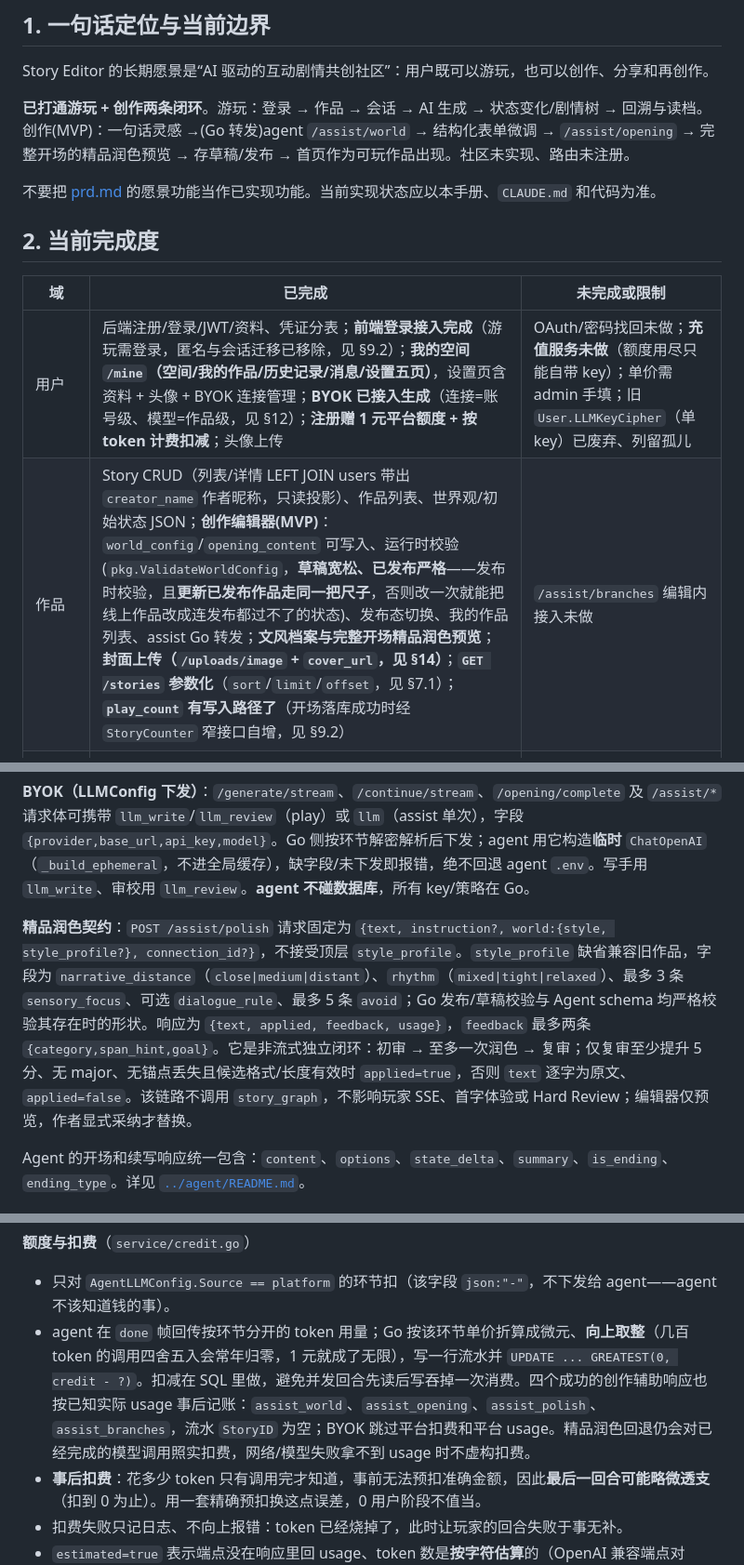
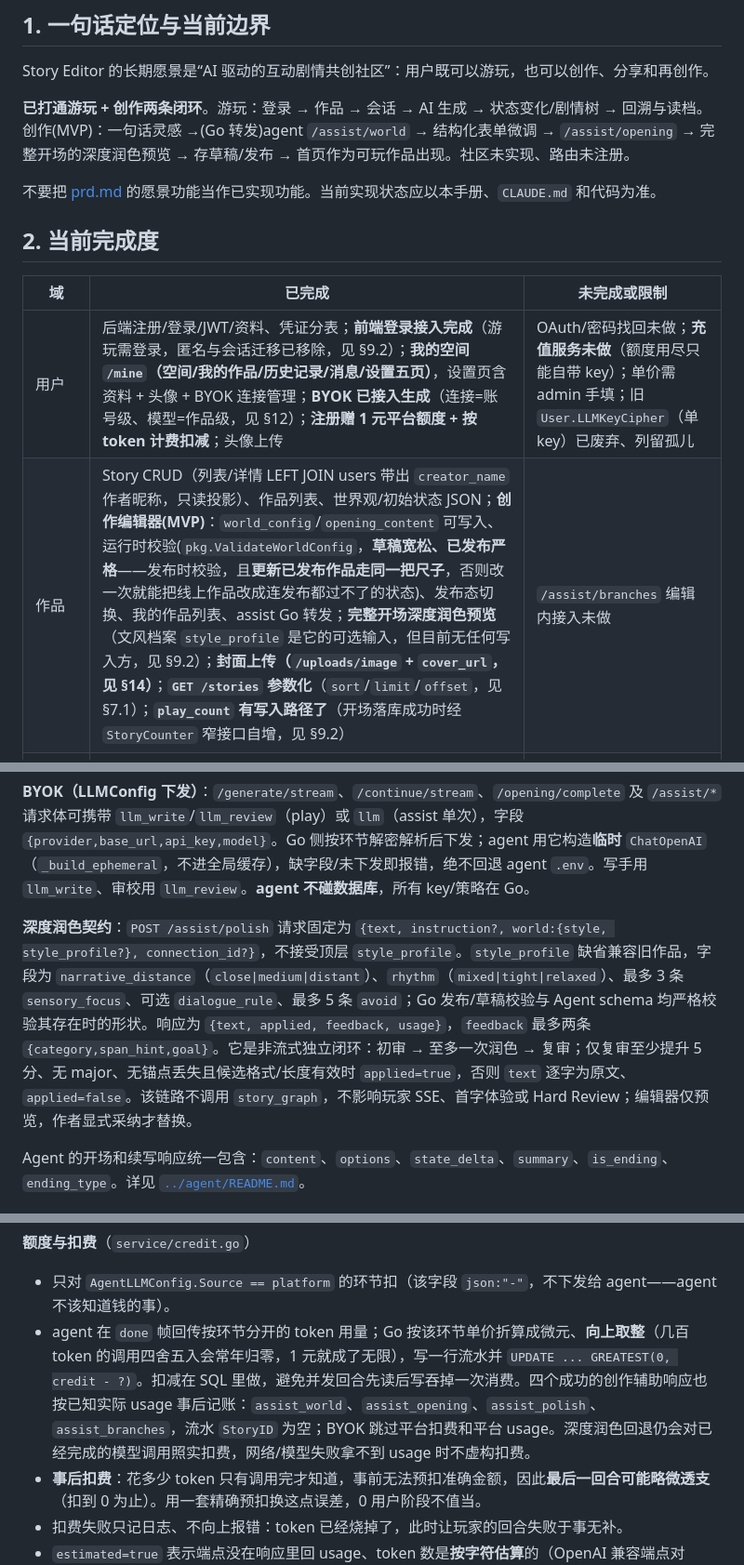
Before and after one commit to xiaoran132/Story-editor, a Markdown page: docs/handoff.md, 3 parts joined by grey strips. Shown at 93% size. Drawn GitHub-style.

Commit message:
docs: 更正文风档案的交付状态与旧术语
- §2 不再把「文风档案」列为已交付：它无写入方，只是润色的可选输入
- 「精品润色」统一为「深度润色」，与前端实际文案对齐

```diff
--- a/docs/handoff.md
+++ b/docs/handoff.md
@@ -7,7 +7,7 @@
 
 Story Editor 的长期愿景是“AI 驱动的互动剧情共创社区”：用户既可以游玩，也可以创作、分享和再创作。
 
-**已打通游玩 + 创作两条闭环**。游玩：登录 → 作品 → 会话 → AI 生成 → 状态变化/剧情树 → 回溯与读档。创作(MVP)：一句话灵感 →(Go 转发)agent `/assist/world` → 结构化表单微调 → `/assist/opening` → 完整开场的精品润色预览 → 存草稿/发布 → 首页作为可玩作品出现。社区未实现、路由未注册。
+**已打通游玩 + 创作两条闭环**。游玩：登录 → 作品 → 会话 → AI 生成 → 状态变化/剧情树 → 回溯与读档。创作(MVP)：一句话灵感 →(Go 转发)agent `/assist/world` → 结构化表单微调 → `/assist/opening` → 完整开场的深度润色预览 → 存草稿/发布 → 首页作为可玩作品出现。社区未实现、路由未注册。
 
 不要把 [prd.md](prd.md) 的愿景功能当作已实现功能。当前实现状态应以本手册、`CLAUDE.md` 和代码为准。
 
@@ -16,7 +16,7 @@ Story Editor 的长期愿景是“AI 驱动的互动剧情共创社区”：用
 | 域 | 已完成 | 未完成或限制 |
 |---|---|---|
 | 用户 | 后端注册/登录/JWT/资料、凭证分表；**前端登录接入完成**（游玩需登录，匿名与会话迁移已移除，见 §9.2）；**我的空间 `/mine`（空间/我的作品/历史记录/消息/设置五页）**，设置页含资料 + 头像 + BYOK 连接管理；**BYOK 已接入生成**（连接=账号级、模型=作品级，见 §12）；**注册赠 1 元平台额度 + 按 token 计费扣减**；头像上传 | OAuth/密码找回未做；**充值服务未做**（额度用尽只能自带 key）；单价需 admin 手填；旧 `User.LLMKeyCipher`（单 key）已废弃、列留孤儿 |
-| 作品 | Story CRUD（列表/详情 LEFT JOIN users 带出 `creator_name` 作者昵称，只读投影）、作品列表、世界观/初始状态 JSON；**创作编辑器(MVP)**：`world_config`/`opening_content` 可写入、运行时校验(`pkg.ValidateWorldConfig`，**草稿宽松、已发布严格**——发布时校验，且**更新已发布作品走同一把尺子**，否则改一次就能把线上作品改成连发布都过不了的状态)、发布态切换、我的作品列表、assist Go 转发；**文风档案与完整开场精品润色预览**；**封面上传（`/uploads/image` + `cover_url`，见 §14）**；**`GET /stories` 参数化**（`sort`/`limit`/`offset`，见 §7.1）；**`play_count` 有写入路径了**（开场落库成功时经 `StoryCounter` 窄接口自增，见 §9.2） | `/assist/branches` 编辑内接入未做 |
+| 作品 | Story CRUD（列表/详情 LEFT JOIN users 带出 `creator_name` 作者昵称，只读投影）、作品列表、世界观/初始状态 JSON；**创作编辑器(MVP)**：`world_config`/`opening_content` 可写入、运行时校验(`pkg.ValidateWorldConfig`，**草稿宽松、已发布严格**——发布时校验，且**更新已发布作品走同一把尺子**，否则改一次就能把线上作品改成连发布都过不了的状态)、发布态切换、我的作品列表、assist Go 转发；**完整开场深度润色预览**（文风档案 `style_profile` 是它的可选输入，但目前无任何写入方，见 §9.2）；**封面上传（`/uploads/image` + `cover_url`，见 §14）**；**`GET /stories` 参数化**（`sort`/`limit`/`offset`，见 §7.1）；**`play_count` 有写入路径了**（开场落库成功时经 `StoryCounter` 窄接口自增，见 §9.2） | `/assist/branches` 编辑内接入未做 |
 | 游玩 | 开局、续写、自由输入、回溯、读档、删档、剧情树、状态合并；质量审校可开关（默认关）；**全组需登录，草稿仅作者可玩**；**hidden/未揭示 reveal 的数值不外发**（§9.2） | **匿名不能玩**（额度挂账号，详情页拦截并引导登录）；真实环境下的多回合质量/延迟指标尚未沉淀 |
 | Agent | **流式生成(SSE)**、属性类型规整（含 hidden）、故事大纲导演、滚动摘要、审校分级 + 有记忆修订 + 超限降级交付 | RAG、多 Agent fan-out、独立 director/recall/write 子图未做 |
 | 前端 | **万象设计体系全量落地（见 §13）**，14 条路由全在新体系上：`/` 3D CSS 星系(四种排布 + 拖拽惯性 + 2.6s 开屏)、`/works` 作品馆、`/story/[id]`、`/play/[id]`(三栏舞台 + 状态轨 + 选项坞 1/2/3 快捷键 + 星图抽屉)、`/create`·`/edit/[id]` 六段式编辑器(天空即完成度)、`/login` 天空阶梯、`/mine` 五页、`/admin`、`not-found`，以及 `/community`·`/mine/inbox` 两个**零假数据**的开发中页。正文逐字流式(无首字下沉)、属性三态可见性(hidden 全程不露面)、进度条按 `max` 声明画、按作品配模型、每作品一个 `--hue` 染色 | 社区功能未做；**无前端自动化测试、无 CI**（`.github/` 只剩 ESLint），闸门是本地 lint/typecheck/build + 真机走查 |
@@ -225,7 +225,7 @@ prepare
 
 **BYOK（LLMConfig 下发）**：`/generate/stream`、`/continue/stream`、`/opening/complete` 及 `/assist/*` 请求体可携带 `llm_write`/`llm_review`（play）或 `llm`（assist 单次），字段 `{provider,base_url,api_key,model}`。Go 侧按环节解密解析后下发；agent 用它构造**临时** `ChatOpenAI`（`_build_ephemeral`，不进全局缓存），缺字段/未下发即报错，绝不回退 agent `.env`。写手用 `llm_write`、审校用 `llm_review`。**agent 不碰数据库**，所有 key/策略在 Go。
 
-**精品润色契约**：`POST /assist/polish` 请求固定为 `{text, instruction?, world:{style, style_profile?}, connection_id?}`，不接受顶层 `style_profile`。`style_profile` 缺省兼容旧作品，字段为 `narrative_distance`（`close|medium|distant`）、`rhythm`（`mixed|tight|relaxed`）、最多 3 条 `sensory_focus`、可选 `dialogue_rule`、最多 5 条 `avoid`；Go 发布/草稿校验与 Agent schema 均严格校验其存在时的形状。响应为 `{text, applied, feedback, usage}`，`feedback` 最多两条 `{category,span_hint,goal}`。它是非流式独立闭环：初审 → 至多一次润色 → 复审；仅复审至少提升 5 分、无 major、无锚点丢失且候选格式/长度有效时 `applied=true`，否则 `text` 逐字为原文、`applied=false`。该链路不调用 `story_graph`，不影响玩家 SSE、首字体验或 Hard Review；编辑器仅预览，作者显式采纳才替换。
+**深度润色契约**：`POST /assist/polish` 请求固定为 `{text, instruction?, world:{style, style_profile?}, connection_id?}`，不接受顶层 `style_profile`。`style_profile` 缺省兼容旧作品，字段为 `narrative_distance`（`close|medium|distant`）、`rhythm`（`mixed|tight|relaxed`）、最多 3 条 `sensory_focus`、可选 `dialogue_rule`、最多 5 条 `avoid`；Go 发布/草稿校验与 Agent schema 均严格校验其存在时的形状。响应为 `{text, applied, feedback, usage}`，`feedback` 最多两条 `{category,span_hint,goal}`。它是非流式独立闭环：初审 → 至多一次润色 → 复审；仅复审至少提升 5 分、无 major、无锚点丢失且候选格式/长度有效时 `applied=true`，否则 `text` 逐字为原文、`applied=false`。该链路不调用 `story_graph`，不影响玩家 SSE、首字体验或 Hard Review；编辑器仅预览，作者显式采纳才替换。
 
 Agent 的开场和续写响应统一包含：`content`、`options`、`state_delta`、`summary`、`is_ending`、`ending_type`。详见 [`../agent/README.md`](../agent/README.md)。
 
@@ -437,7 +437,7 @@ cd agent
 
 **额度与扣费**（`service/credit.go`）
 - 只对 `AgentLLMConfig.Source == platform` 的环节扣（该字段 `json:"-"`，不下发给 agent——agent 不该知道钱的事）。
-- agent 在 `done` 帧回传按环节分开的 token 用量；Go 按该环节单价折算成微元、**向上取整**（几百 token 的调用四舍五入会常年归零，1 元就成了无限），写一行流水并 `UPDATE ... GREATEST(0, credit - ?)`。扣减在 SQL 里做，避免并发回合先读后写吞掉一次消费。四个成功的创作辅助响应也按已知实际 usage 事后记账：`assist_world`、`assist_opening`、`assist_polish`、`assist_branches`，流水 `StoryID` 为空；BYOK 跳过平台扣费和平台 usage。精品润色回退仍会对已经完成的模型调用照实扣费，网络/模型失败拿不到 usage 时不虚构扣费。
+- agent 在 `done` 帧回传按环节分开的 token 用量；Go 按该环节单价折算成微元、**向上取整**（几百 token 的调用四舍五入会常年归零，1 元就成了无限），写一行流水并 `UPDATE ... GREATEST(0, credit - ?)`。扣减在 SQL 里做，避免并发回合先读后写吞掉一次消费。四个成功的创作辅助响应也按已知实际 usage 事后记账：`assist_world`、`assist_opening`、`assist_polish`、`assist_branches`，流水 `StoryID` 为空；BYOK 跳过平台扣费和平台 usage。深度润色回退仍会对已经完成的模型调用照实扣费，网络/模型失败拿不到 usage 时不虚构扣费。
 - **事后扣费**：花多少 token 只有调用完才知道，事前无法预扣准确金额，因此**最后一回合可能略微透支**（扣到 0 为止）。用一套精确预扣换这点误差，0 用户阶段不值当。
 - 扣费失败只记日志、不向上报错：token 已经烧掉了，此时让玩家的回合失败于事无补。
 - `estimated=true` 表示端点没在响应里回 usage、token 数是**按字符估算**的（OpenAI 兼容端点对 `stream_options.include_usage` 支持不一）。这批为真时说明扣费全靠估算——是需要知道的事实，别被精确数字掩盖。
```
